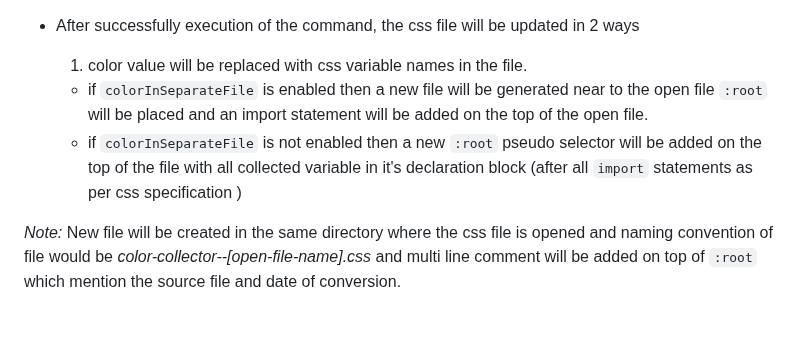
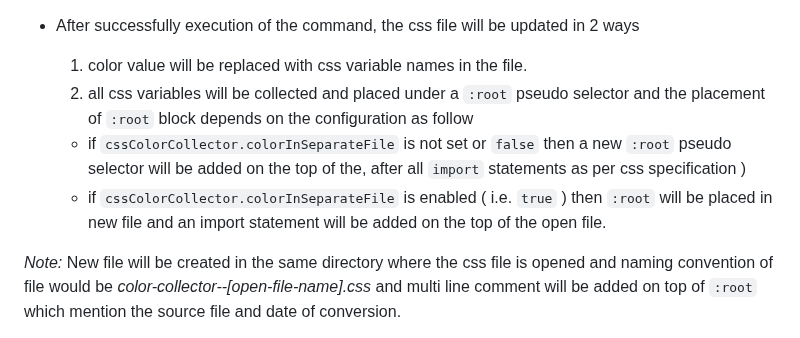
Before and after one commit to xkeshav/color-collector, a Markdown page: README.md, the part around the change. Rendered like a GitHub page.

Commit message:
correct README.

```diff
--- a/README.md
+++ b/README.md
@@ -76,9 +76,10 @@ _Note:_ if extension unable to parse property and selector of a color then varia
 - After successfully execution of the command, the css file will be updated in 2 ways
 
   1. color value will be replaced with css variable names in the file.
+  2. all css variables will be collected and placed under a `:root` pseudo selector and the placement of `:root` block depends on the configuration as follow
 
-    - if `colorInSeparateFile` is enabled then a new file will be generated near to the open file `:root` will be placed and an import statement will be added on the top of the open file.
-    - if `colorInSeparateFile` is not enabled then a new `:root` pseudo selector will be added on the top of the file with all collected variable in it's declaration block (after all `import` statements as per css specification )
+    - if `cssColorCollector.colorInSeparateFile` is not set or `false` then a new `:root` pseudo selector will be added on the top of the, after all `import` statements as per css specification )
+    - if `cssColorCollector.colorInSeparateFile` is enabled ( i.e. `true` ) then `:root` will be placed in new file and an import statement will be added on the top of the open file.
 
  _Note:_ New file will be created in the same directory where the css file is opened and naming convention of file would be _color-collector--[open-file-name].css_ and multi line comment will be added on top of `:root` which mention the source file and date of conversion.
 
```
